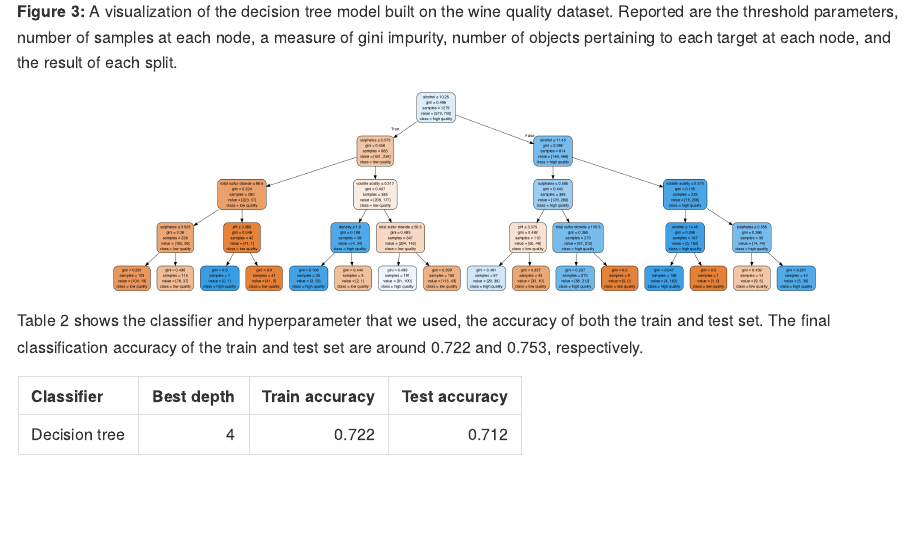
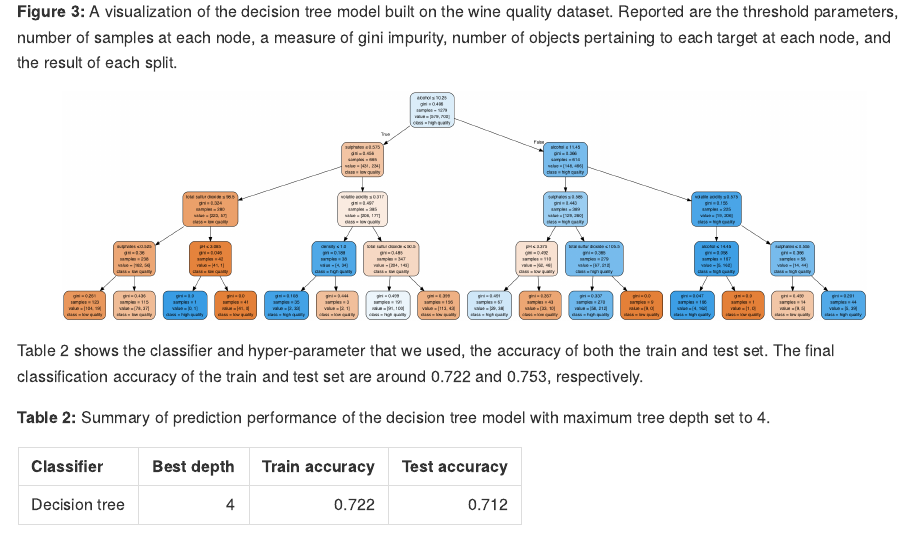
Before and after one commit to jchen9314/DSCI_522_jchen9314_apchiodo, an R Markdown document (doc/wine_quality_analysis_report.Rmd): the page in a window 1100 px wide, from 3070 px down. Rendered offline with R 4.5, knitr and Pandoc, with nearby package versions; some code elsewhere in the file could not run offline.

Commit message:
change size of tree model and fix spacing errors in report

````diff
--- a/doc/wine_quality_analysis_report.Rmd
+++ b/doc/wine_quality_analysis_report.Rmd
@@ -79,14 +78,16 @@ knitr::include_graphics("../results/figures/cv_score.png")
 
 Figure 3 shows a decision tree model we used in this project.
 
-**Figure 3:** A visualization of the decision tree model built on the wine quality dataset.  Reported are the threshold parameters, number of samples at each node, a measure of gini impurity, number of objects pertaining to each target at each node, and the result of each split.
+**Figure 3:** A visualization of the decision tree model built on the wine quality dataset. Reported are the threshold parameters, number of samples at each node, a measure of gini impurity, number of objects pertaining to each target at each node, and the result of each split.
 
-```{r, out.width = "700px", echo=FALSE, fig.align='center'}
+```{r, out.width = "800px", echo=FALSE, fig.align='center'}
 knitr::include_graphics("../results/figures/tree_model.png")
 ```
 
 
-Table 2 shows the classifier and hyperparameter that we used, the accuracy of both the train and test set. The final classification accuracy of the train and test set are around 0.722 and 0.753, respectively.
+Table 2 shows the classifier and hyper-parameter that we used, the accuracy of both the train and test set. The final classification accuracy of the train and test set are around 0.722 and 0.753, respectively.
+
+**Table 2:** Summary of prediction performance of the decision tree model with maximum tree depth set to 4.
 
 ```{r, echo=FALSE, warning=FALSE, message=FALSE}
 
````
Also changed, not shown: doc/wine_quality_analysis_report.md, doc/wine_quality_analysis_report.Rmd (11 more changed lines).
